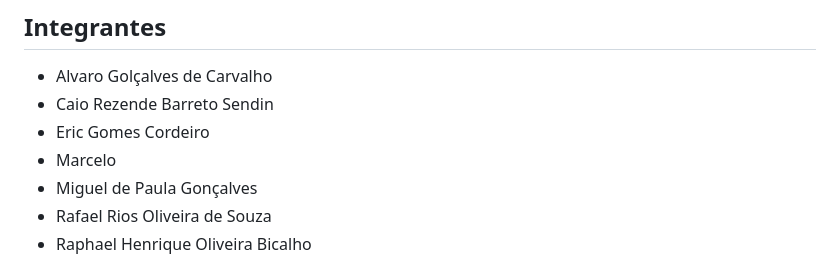
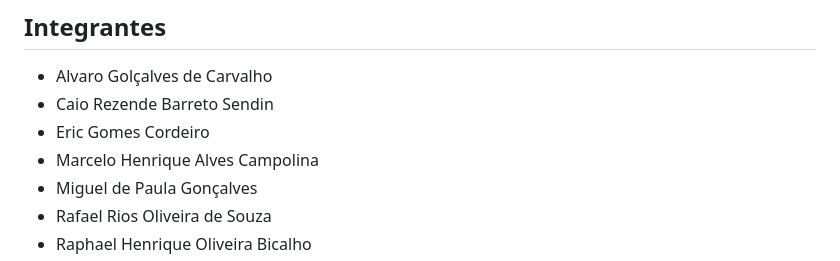
Before and after one commit to ICEI-PUC-Minas-PBE-ADS-SI/2025-1-p1-tiaw-vicio-bet, a Markdown page: README.md, the part around the change. GitHub-like rendering.

```diff
--- a/README.md
+++ b/README.md
@@ -18,7 +18,7 @@ Links para organizações que tratam de vícios em jogos, como linhas de apoio,
 * Alvaro Golçalves de Carvalho
 * Caio Rezende Barreto Sendin
 * Eric Gomes Cordeiro
-* Marcelo
+* Marcelo Henrique Alves Campolina
 * Miguel de Paula Gonçalves
 * Rafael Rios Oliveira de Souza
 * Raphael Henrique Oliveira Bicalho
```
